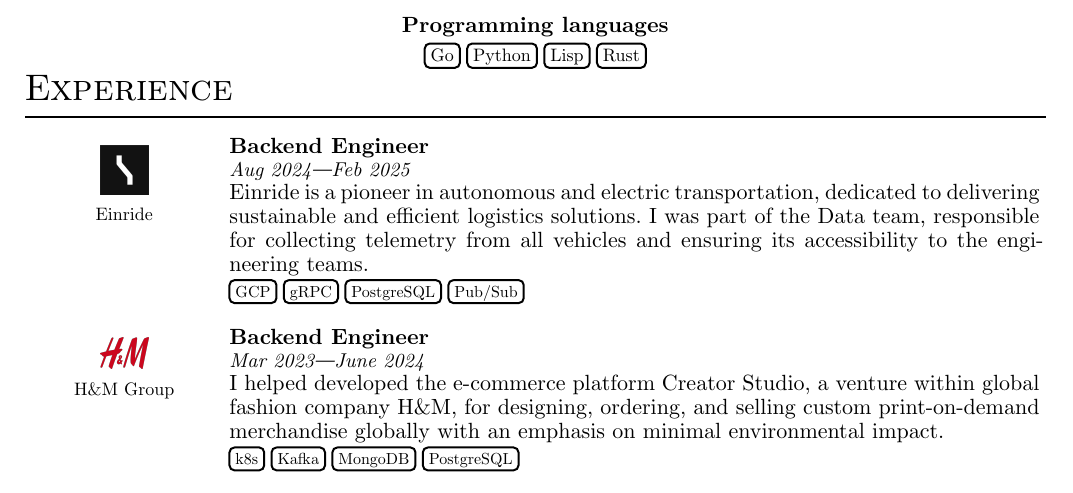
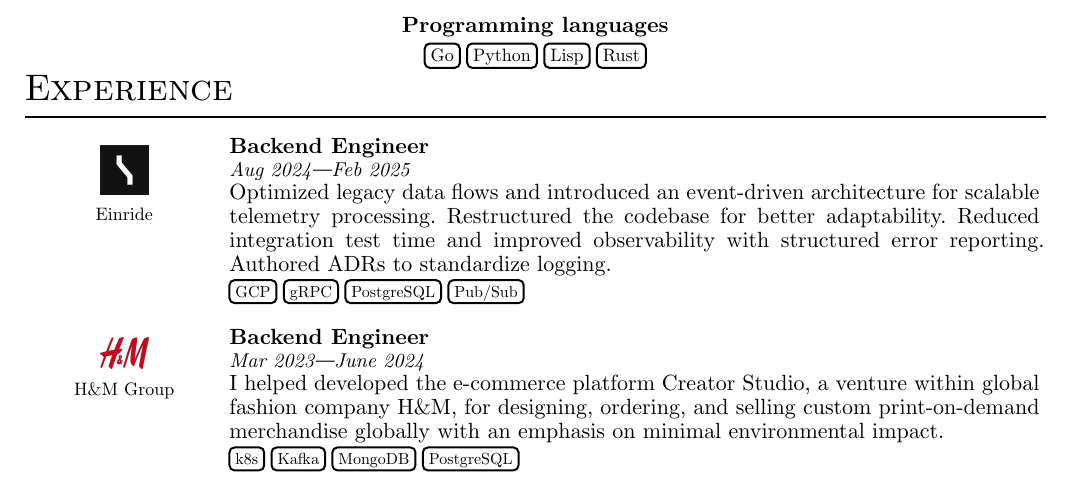
Before and after one commit to hesampakdaman/resume, a Typst document (resume.typ): part of the page, cut so that both start at the same text. Compiled offline with Typst 0.15.

Commit message:
feat: change description of Einride

```diff
--- a/resume.typ
+++ b/resume.typ
@@ -50,7 +50,7 @@
     role: "Backend Engineer",
     start_date: "Aug 2024",
     end_date: "Feb 2025",
-    description: "Einride is a pioneer in autonomous and electric transportation, dedicated to delivering sustainable and efficient logistics solutions. I was part of the Data team, responsible for collecting telemetry from all vehicles and ensuring its accessibility to the engineering teams.",
+    description: "Optimized legacy data flows and introduced an event-driven architecture for scalable telemetry processing. Restructured the codebase for better adaptability. Reduced integration test time and improved observability with structured error reporting. Authored ADRs to standardize logging.",
     skills: (
         "GCP",
         "gRPC",
```
